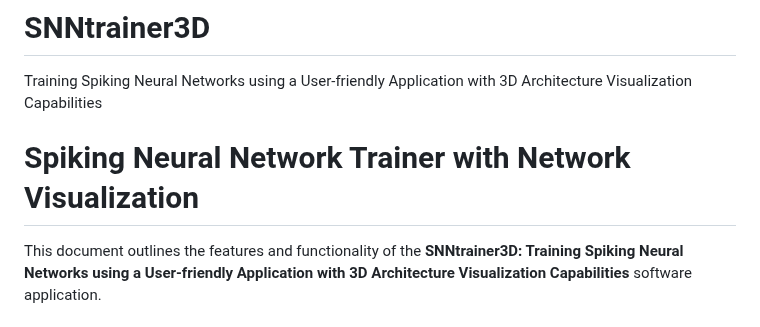
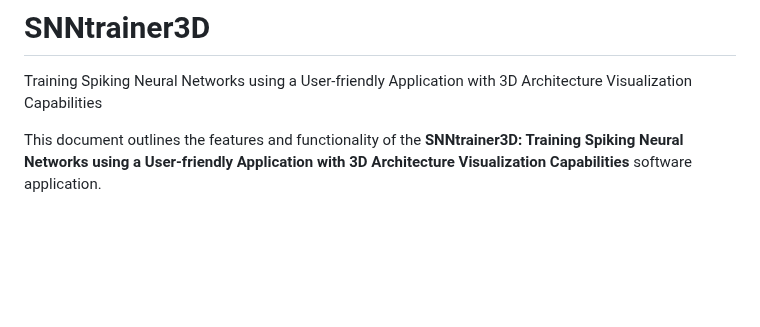
Before and after one commit to jurjsorinliviu/SNNtrainer3D, a Markdown page: README.md, the part around the change. Drawn GitHub-style; blank space fills up the shorter version.

```diff
--- a/README.md
+++ b/README.md
@@ -1,7 +1,5 @@
 # SNNtrainer3D
 Training Spiking Neural Networks using a User-friendly Application with 3D Architecture Visualization Capabilities
-
-# Spiking Neural Network Trainer with Network Visualization
 
 This document outlines the features and functionality of the **SNNtrainer3D: Training Spiking Neural Networks using a User-friendly Application with 3D Architecture Visualization Capabilities** software application.
 ## Overview
```
